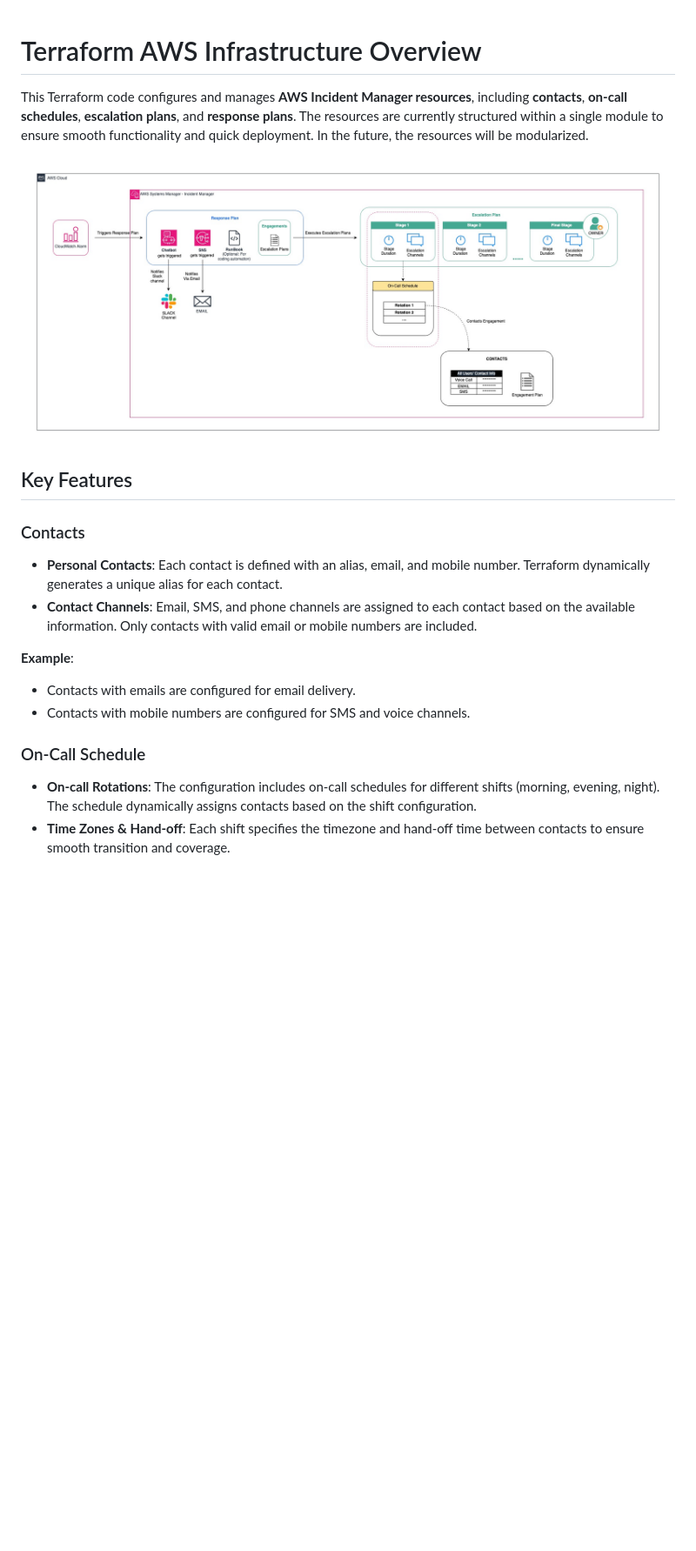
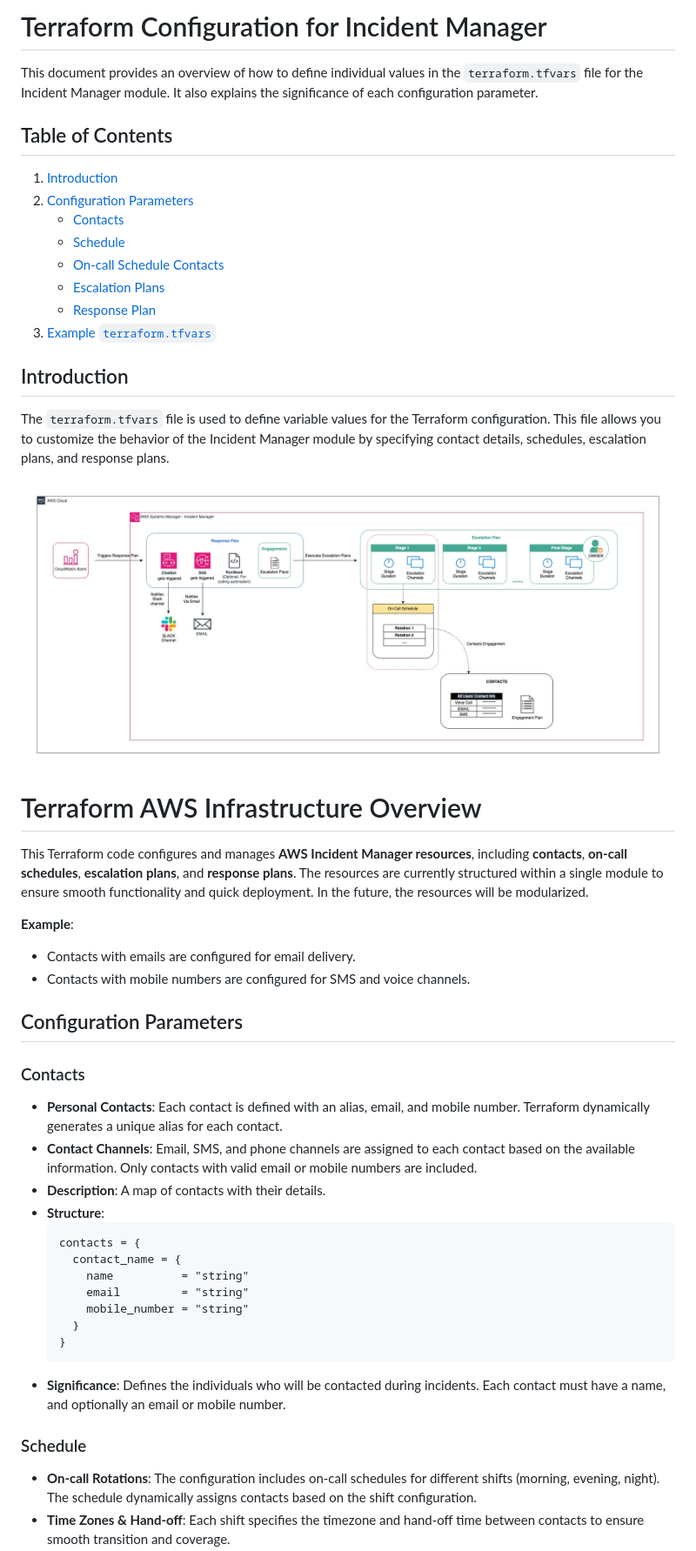
Before and after one commit to abhi788906/my-projects, a Markdown page: incident manager/readme.md, the part around the change printed below. Shown: that part at 87% size. Drawn GitHub-style; blank space fills up the shorter version.

````diff
--- a/incident manager/readme.md
+++ b/incident manager/readme.md
@@ -1,19 +1,51 @@
+# Terraform Configuration for Incident Manager
+
+This document provides an overview of how to define individual values in the `terraform.tfvars` file for the Incident Manager module. It also explains the significance of each configuration parameter.
+
+## Table of Contents
+
+1. [Introduction](#introduction)
+2. [Configuration Parameters](#configuration-parameters)
+   - [Contacts](#contacts)
+   - [Schedule](#schedule)
+   - [On-call Schedule Contacts](#on-call-schedule-contacts)
+   - [Escalation Plans](#escalation-plans)
+   - [Response Plan](#response-plan)
+3. [Example `terraform.tfvars`](#example-terraformtfvars)
+
+## Introduction
+
+The `terraform.tfvars` file is used to define variable values for the Terraform configuration. This file allows you to customize the behavior of the Incident Manager module by specifying contact details, schedules, escalation plans, and response plans.
+
+![Incidents Manager Work Flow](image.png)
+
 # Terraform AWS Infrastructure Overview
 
 This Terraform code configures and manages **AWS Incident Manager resources**, including **contacts**, **on-call schedules**, **escalation plans**, and **response plans**. The resources are currently structured within a single module to ensure smooth functionality and quick deployment. In the future, the resources will be modularized.
 
-![Incidents Manager Work Flow](image.png)
-
-## Key Features
-
-### Contacts
-- **Personal Contacts**: Each contact is defined with an alias, email, and mobile number. Terraform dynamically generates a unique alias for each contact.
-- **Contact Channels**: Email, SMS, and phone channels are assigned to each contact based on the available information. Only contacts with valid email or mobile numbers are included.
 
 **Example**:
 - Contacts with emails are configured for email delivery.
 - Contacts with mobile numbers are configured for SMS and voice channels.
 
-### On-Call Schedule
+## Configuration Parameters
+
+### Contacts
+- **Personal Contacts**: Each contact is defined with an alias, email, and mobile number. Terraform dynamically generates a unique alias for each contact.
+- **Contact Channels**: Email, SMS, and phone channels are assigned to each contact based on the available information. Only contacts with valid email or mobile numbers are included.
+- **Description**: A map of contacts with their details.
+- **Structure**:
+  ```hcl
+  contacts = {
+    contact_name = {
+      name          = "string"
+      email         = "string"
+      mobile_number = "string"
+    }
+  }
+  ```
+- **Significance**: Defines the individuals who will be contacted during incidents. Each contact must have a name, and optionally an email or mobile number.
+
+### Schedule
 - **On-call Rotations**: The configuration includes on-call schedules for different shifts (morning, evening, night). The schedule dynamically assigns contacts based on the shift configuration.
 - **Time Zones & Hand-off**: Each shift specifies the timezone and hand-off time between contacts to ensure smooth transition and coverage.
````
Also changed, not shown: other parts of incident manager/readme.md (+112 -10 lines).
